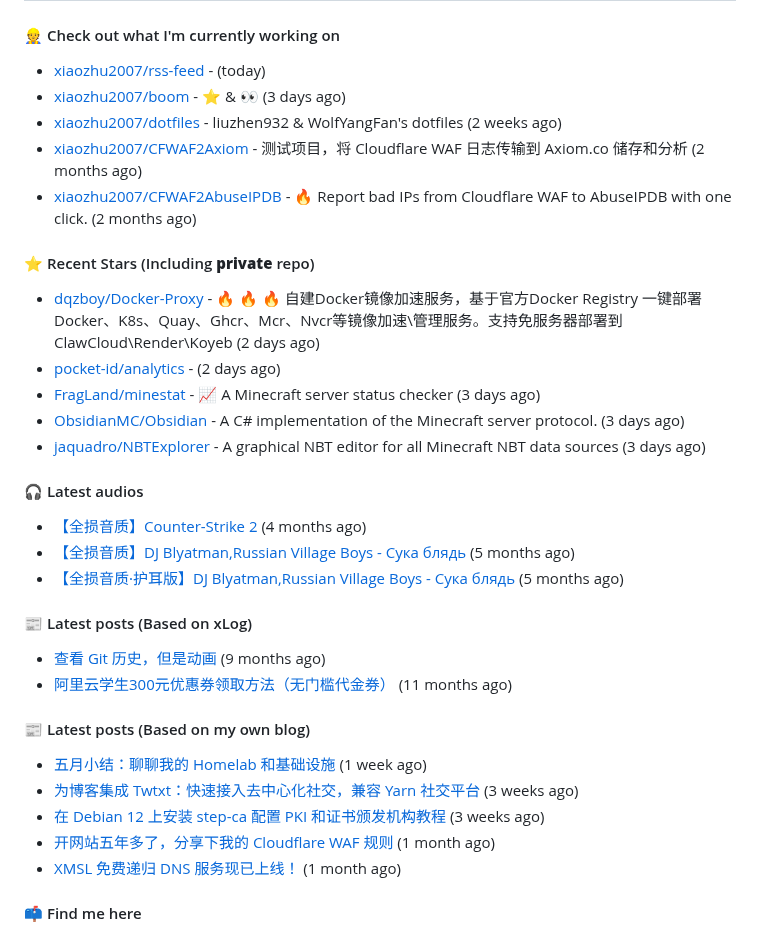
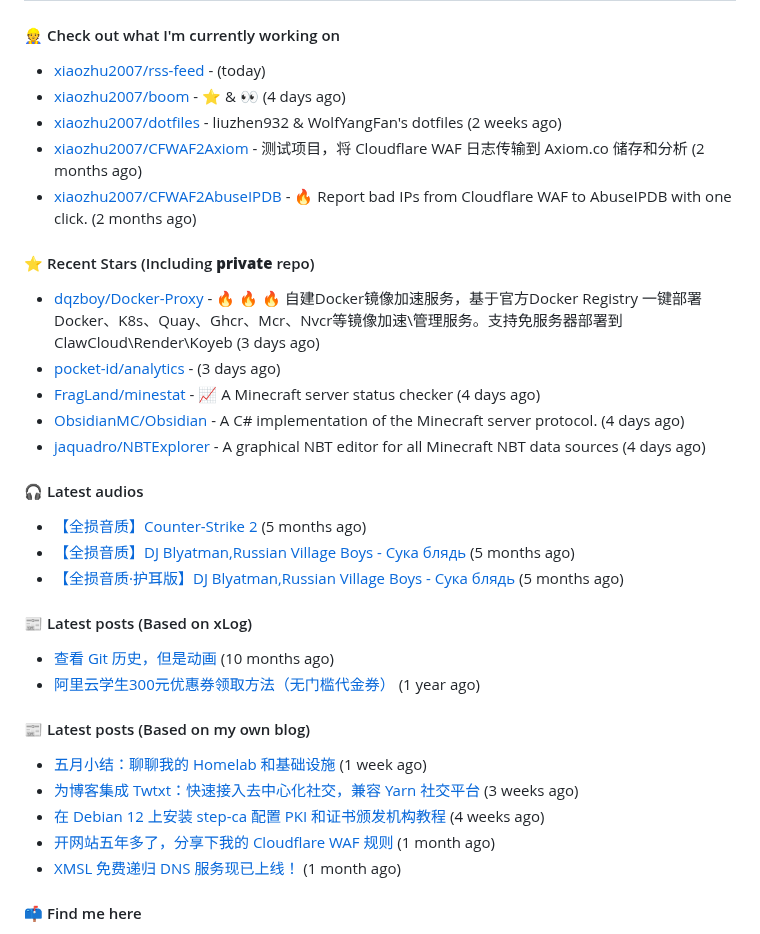
Before and after one commit to xiaozhu2007/xiaozhu2007, a Markdown page: README.md, the part around the change. Rendered like a GitHub page.

Commit message:
docs: Update generated README [skip ci]

```diff
--- a/README.md
+++ b/README.md
@@ -31,31 +31,31 @@ Length: 250 [text/x-plain]
 
 #### 👷 Check out what I'm currently working on
 - [xiaozhu2007/rss-feed](https://github.com/xiaozhu2007/rss-feed) -  (today)
-- [xiaozhu2007/boom](https://github.com/xiaozhu2007/boom) - :star: &amp; :eyes: (3 days ago)
+- [xiaozhu2007/boom](https://github.com/xiaozhu2007/boom) - :star: &amp; :eyes: (4 days ago)
 - [xiaozhu2007/dotfiles](https://github.com/xiaozhu2007/dotfiles) - liuzhen932 &amp; WolfYangFan&#39;s dotfiles (2 weeks ago)
 - [xiaozhu2007/CFWAF2Axiom](https://github.com/xiaozhu2007/CFWAF2Axiom) - 测试项目，将 Cloudflare WAF 日志传输到 Axiom.co 储存和分析 (2 months ago)
 - [xiaozhu2007/CFWAF2AbuseIPDB](https://github.com/xiaozhu2007/CFWAF2AbuseIPDB) - :fire: Report bad IPs from Cloudflare WAF to AbuseIPDB with one click. (2 months ago)
 
 #### ⭐ Recent Stars (Including **private** repo)
-- [dqzboy/Docker-Proxy](https://github.com/dqzboy/Docker-Proxy) - 🔥 🔥 🔥 自建Docker镜像加速服务，基于官方Docker  Registry 一键部署Docker、K8s、Quay、Ghcr、Mcr、Nvcr等镜像加速\管理服务。支持免服务器部署到 ClawCloud\Render\Koyeb (2 days ago)
-- [pocket-id/analytics](https://github.com/pocket-id/analytics) -  (2 days ago)
-- [FragLand/minestat](https://github.com/FragLand/minestat) - :chart_with_upwards_trend: A Minecraft server status checker (3 days ago)
-- [ObsidianMC/Obsidian](https://github.com/ObsidianMC/Obsidian) - A C# implementation of the Minecraft server protocol. (3 days ago)
-- [jaquadro/NBTExplorer](https://github.com/jaquadro/NBTExplorer) - A graphical NBT editor for all Minecraft NBT data sources (3 days ago)
+- [dqzboy/Docker-Proxy](https://github.com/dqzboy/Docker-Proxy) - 🔥 🔥 🔥 自建Docker镜像加速服务，基于官方Docker  Registry 一键部署Docker、K8s、Quay、Ghcr、Mcr、Nvcr等镜像加速\管理服务。支持免服务器部署到 ClawCloud\Render\Koyeb (3 days ago)
+- [pocket-id/analytics](https://github.com/pocket-id/analytics) -  (3 days ago)
+- [FragLand/minestat](https://github.com/FragLand/minestat) - :chart_with_upwards_trend: A Minecraft server status checker (4 days ago)
+- [ObsidianMC/Obsidian](https://github.com/ObsidianMC/Obsidian) - A C# implementation of the Minecraft server protocol. (4 days ago)
+- [jaquadro/NBTExplorer](https://github.com/jaquadro/NBTExplorer) - A graphical NBT editor for all Minecraft NBT data sources (4 days ago)
 
 #### 🎧 Latest audios
-- [【全损音质】Counter-Strike 2]() (4 months ago)
+- [【全损音质】Counter-Strike 2]() (5 months ago)
 - [【全损音质】DJ Blyatman,Russian Village Boys - Сука блядь]() (5 months ago)
 - [【全损音质·护耳版】DJ Blyatman,Russian Village Boys - Сука блядь]() (5 months ago)
 
 #### 📰 Latest posts (Based on xLog)
-- [查看 Git 历史，但是动画](https://xlog.app/api/redirection?characterId=57409&amp;noteId=56) (9 months ago)
-- [阿里云学生300元优惠券领取方法（无门槛代金券）](https://xlog.app/api/redirection?characterId=57409&amp;noteId=55) (11 months ago)
+- [查看 Git 历史，但是动画](https://xlog.app/api/redirection?characterId=57409&amp;noteId=56) (10 months ago)
+- [阿里云学生300元优惠券领取方法（无门槛代金券）](https://xlog.app/api/redirection?characterId=57409&amp;noteId=55) (1 year ago)
 
 #### 📰 Latest posts (Based on my own blog)
 - [五月小结：聊聊我的 Homelab 和基础设施](https://blog.liuzhen932.top/posts/monthly-summary-202505/) (1 week ago)
 - [为博客集成 Twtxt：快速接入去中心化社交，兼容 Yarn 社交平台](https://blog.liuzhen932.top/posts/hello-twtxt/) (3 weeks ago)
-- [在 Debian 12 上安装 step-ca 配置 PKI 和证书颁发机构教程](https://blog.liuzhen932.top/posts/hello-step-ca/) (3 weeks ago)
+- [在 Debian 12 上安装 step-ca 配置 PKI 和证书颁发机构教程](https://blog.liuzhen932.top/posts/hello-step-ca/) (4 weeks ago)
 - [开网站五年多了，分享下我的 Cloudflare WAF 规则](https://blog.liuzhen932.top/posts/cloudflare-waf-rules/) (1 month ago)
 - [XMSL 免费递归 DNS 服务现已上线！](https://blog.liuzhen932.top/posts/public-dns-service/) (1 month ago)
 
```
